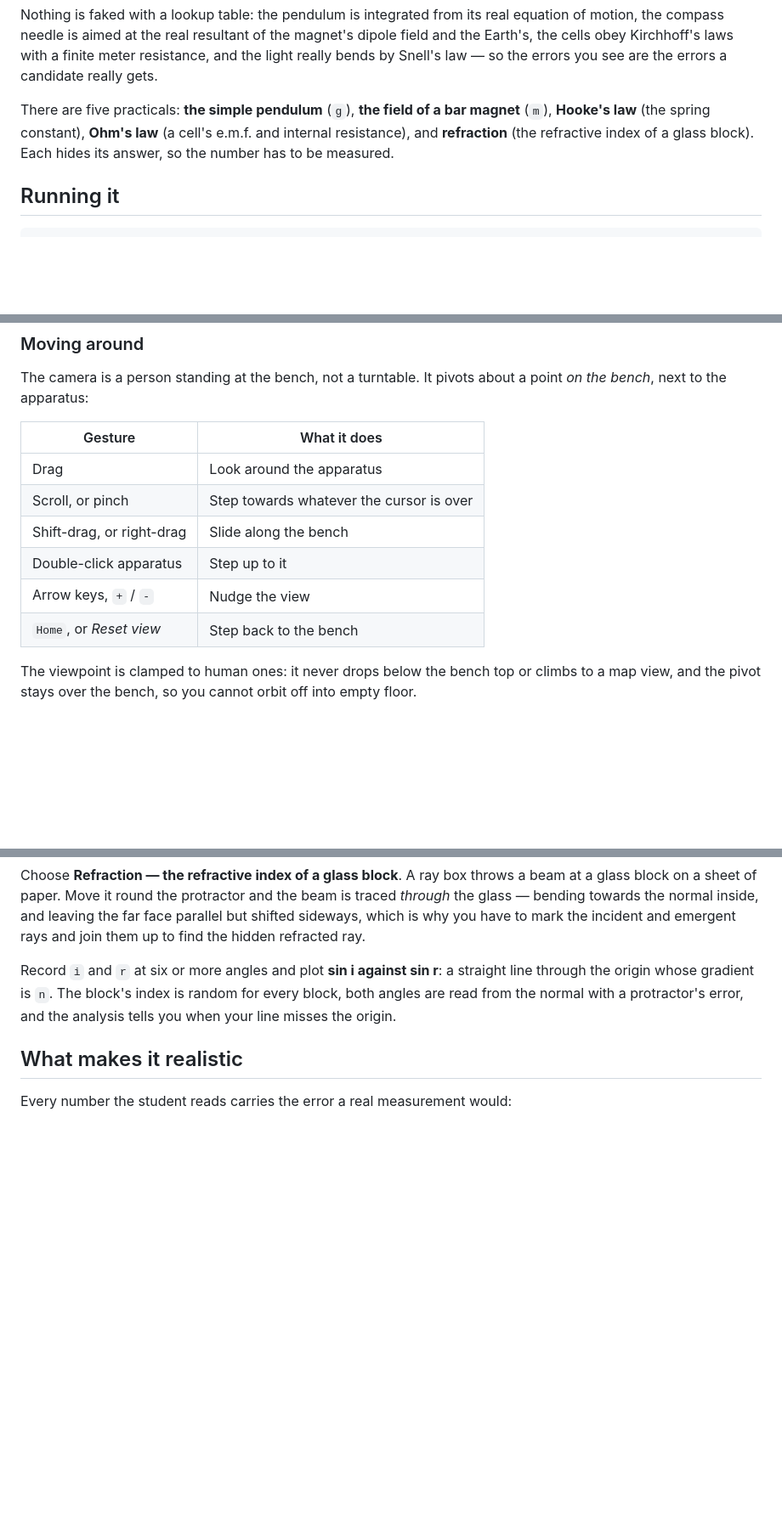
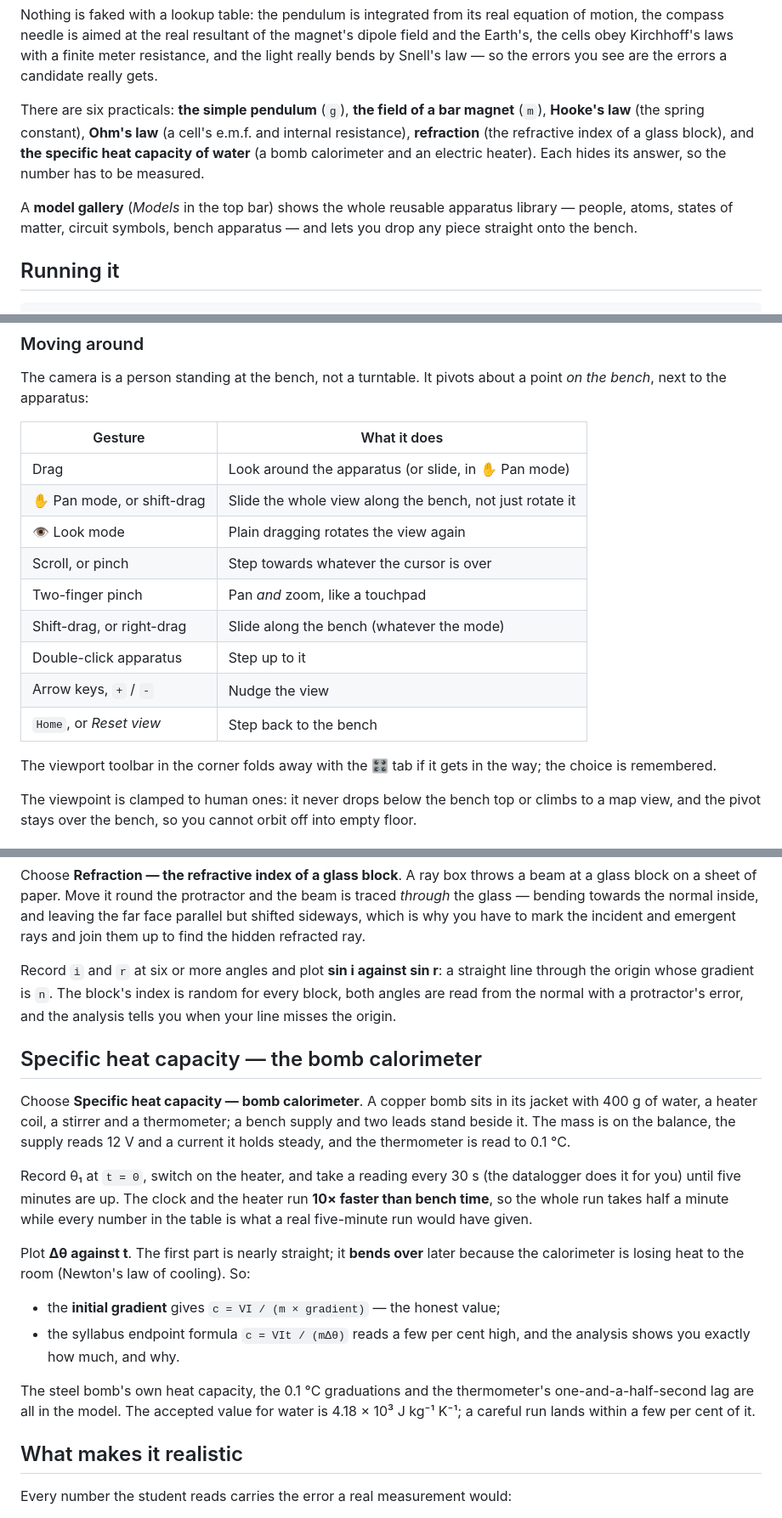
Before and after one commit to FranklinEkemezie/physics-lab, a Markdown page: README.md, 3 parts joined by grey strips. Shown at 85% size. Drawn GitHub-style; blank space fills up the shorter version.

```diff
--- a/README.md
+++ b/README.md
@@ -13,10 +13,15 @@ magnet's dipole field and the Earth's, the cells obey Kirchhoff's laws with a
 finite meter resistance, and the light really bends by Snell's law — so the
 errors you see are the errors a candidate really gets.
 
-There are five practicals: **the simple pendulum** (`g`), **the field of a bar
+There are six practicals: **the simple pendulum** (`g`), **the field of a bar
 magnet** (`m`), **Hooke's law** (the spring constant), **Ohm's law** (a cell's
-e.m.f. and internal resistance), and **refraction** (the refractive index of a
-glass block). Each hides its answer, so the number has to be measured.
+e.m.f. and internal resistance), **refraction** (the refractive index of a
+glass block), and **the specific heat capacity of water** (a bomb calorimeter and
+an electric heater). Each hides its answer, so the number has to be measured.
+
+A **model gallery** (*Models* in the top bar) shows the whole reusable apparatus
+library — people, atoms, states of matter, circuit symbols, bench apparatus — and
+lets you drop any piece straight onto the bench.
 
 ## Running it
 
@@ -42,12 +47,18 @@ a point *on the bench*, next to the apparatus:
 
 | Gesture                    | What it does                                              |
 | -------------------------- | --------------------------------------------------------- |
-| Drag                       | Look around the apparatus                                  |
+| Drag                       | Look around the apparatus (or slide, in ✋ Pan mode)      |
+| ✋ Pan mode, or shift-drag | Slide the whole view along the bench, not just rotate it  |
+| 👁 Look mode               | Plain dragging rotates the view again                      |
 | Scroll, or pinch           | Step towards whatever the cursor is over                   |
-| Shift-drag, or right-drag  | Slide along the bench                                      |
+| Two-finger pinch           | Pan *and* zoom, like a touchpad                            |
+| Shift-drag, or right-drag  | Slide along the bench (whatever the mode)                  |
 | Double-click apparatus     | Step up to it                                              |
 | Arrow keys, `+` / `-`      | Nudge the view                                             |
 | `Home`, or *Reset view*    | Step back to the bench                                     |
+
+The viewport toolbar in the corner folds away with the 🎛 tab if it gets in the
+way; the choice is remembered.
 
 The viewpoint is clamped to human ones: it never drops below the bench top or
 climbs to a map view, and the pivot stays over the bench, so you cannot orbit
@@ -150,6 +161,29 @@ straight line through the origin whose gradient is `n`. The block's index is
 random for every block, both angles are read from the normal with a protractor's
 error, and the analysis tells you when your line misses the origin.
 
+## Specific heat capacity — the bomb calorimeter
+
+Choose **Specific heat capacity — bomb calorimeter**. A copper bomb sits in its
+jacket with 400 g of water, a heater coil, a stirrer and a thermometer; a bench
+supply and two leads stand beside it. The mass is on the balance, the supply
+reads 12 V and a current it holds steady, and the thermometer is read to 0.1 °C.
+
+Record θ₁ at `t = 0`, switch on the heater, and take a reading every 30 s (the
+datalogger does it for you) until five minutes are up. The clock and the heater
+run **10× faster than bench time**, so the whole run takes half a minute while
+every number in the table is what a real five-minute run would have given.
+
+Plot **Δθ against t**. The first part is nearly straight; it **bends over** later
+because the calorimeter is losing heat to the room (Newton's law of cooling). So:
+
+- the **initial gradient** gives `c = VI / (m × gradient)` — the honest value;
+- the syllabus endpoint formula `c = VIt / (mΔθ)` reads a few per cent high, and
+  the analysis shows you exactly how much, and why.
+
+The steel bomb's own heat capacity, the 0.1 °C graduations and the thermometer's
+one-and-a-half-second lag are all in the model. The accepted value for water is
+4.18 × 10³ J kg⁻¹ K⁻¹; a careful run lands within a few per cent of it.
+
 ## What makes it realistic
 
 Every number the student reads carries the error a real measurement would:
```
Also changed, not shown: other parts of README.md (+50 -10 lines).
